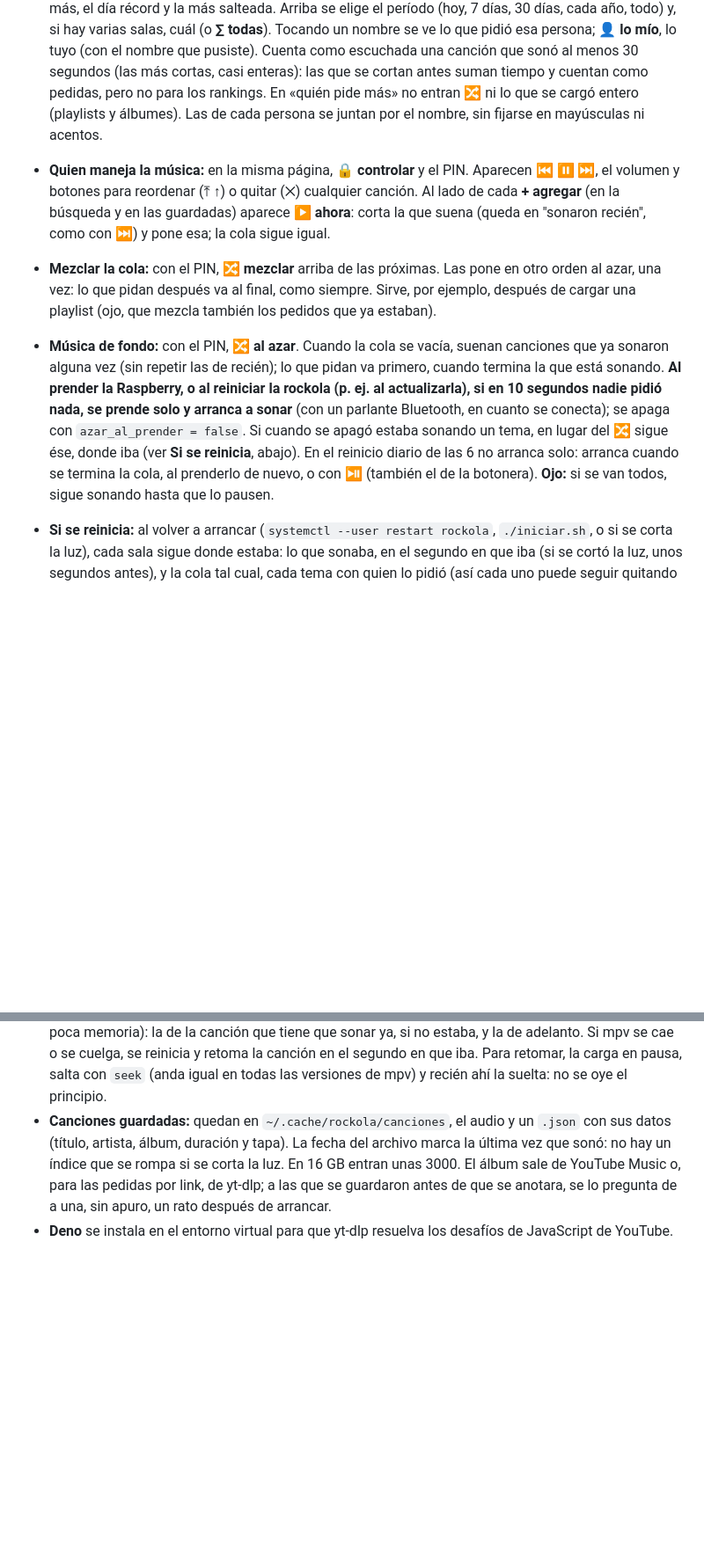
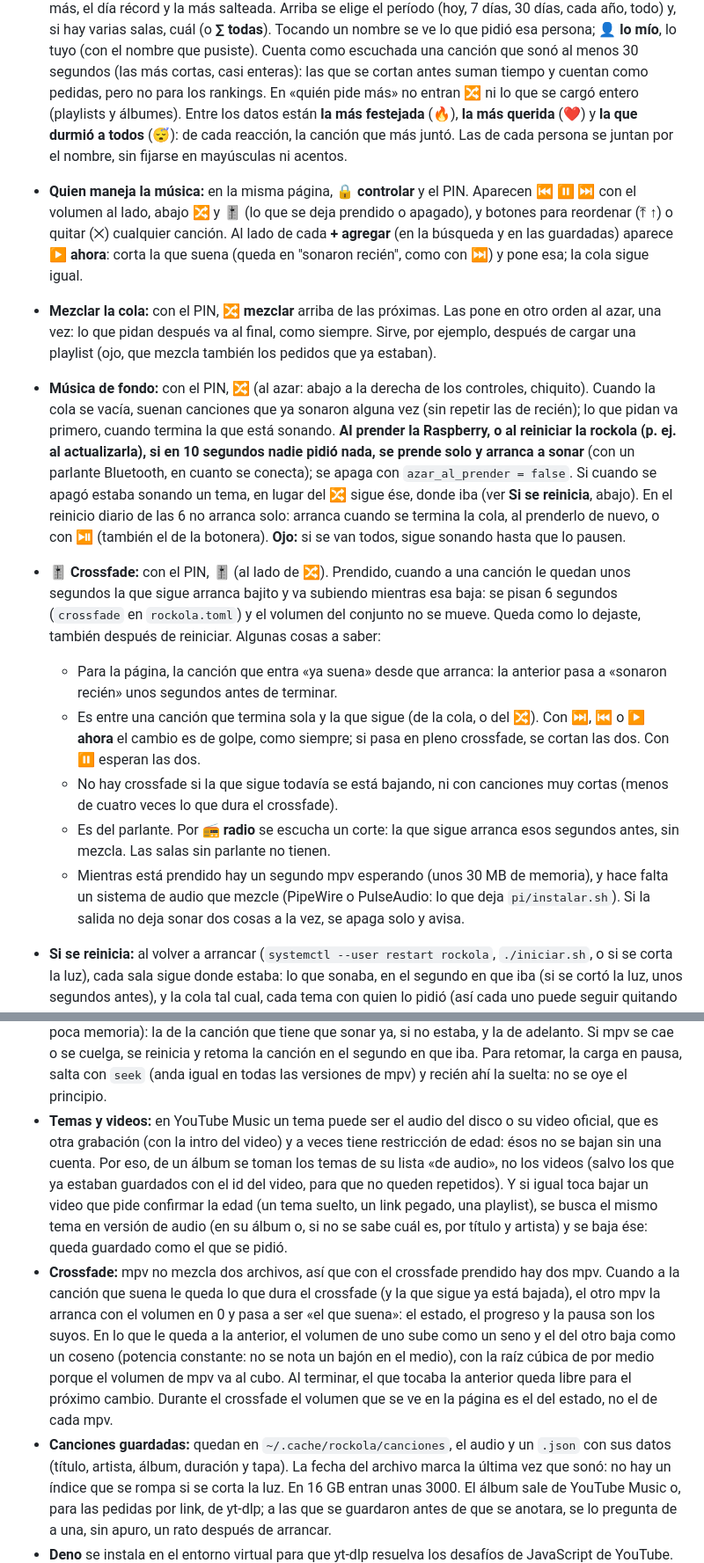
Before and after one commit to cyphersprojekt/RockolaPi, a Markdown page: README.md, 2 parts joined by grey strips. Shown at 88% size. Drawn GitHub-style; blank space fills up the shorter version.

```diff
--- a/README.md
+++ b/README.md
@@ -230,22 +249,40 @@ La consola muestra el link para los compañeros (`http://<tu-ip>:8000/`) y el PI
   persona; **👤 lo mío**, lo tuyo (con el nombre que pusiste). Cuenta como escuchada una canción que
   sonó al menos 30 segundos (las más cortas, casi enteras): las que se cortan antes suman tiempo y
   cuentan como pedidas, pero no para los rankings. En «quién pide más» no entran 🔀 ni lo que se
-  cargó entero (playlists y álbumes). Las de cada persona se juntan por el nombre, sin fijarse en mayúsculas ni acentos.
-- **Quien maneja la música:** en la misma página, **🔒 controlar** y el PIN. Aparecen ⏮ ⏸ ⏭, el
-  volumen y botones para reordenar (⤒ ↑) o quitar (✕) cualquier canción. Al lado de cada
+  cargó entero (playlists y álbumes). Entre los datos están **la más festejada** (🔥), **la más
+  querida** (❤️) y **la que durmió a todos** (😴): de cada reacción, la canción que más juntó. Las de cada persona se juntan por el nombre, sin fijarse en mayúsculas ni acentos.
+- **Quien maneja la música:** en la misma página, **🔒 controlar** y el PIN. Aparecen ⏮ ⏸ ⏭ con el
+  volumen al lado, abajo 🔀 y 🎚️ (lo que se deja prendido o apagado), y botones para reordenar
+  (⤒ ↑) o quitar (✕) cualquier canción. Al lado de cada
   **+ agregar** (en la búsqueda y en las guardadas) aparece **▶ ahora**: corta la que suena (queda
   en "sonaron recién", como con ⏭) y pone esa; la cola sigue igual.
 - **Mezclar la cola:** con el PIN, **🔀 mezclar** arriba de las próximas. Las pone en otro orden al
   azar, una vez: lo que pidan después va al final, como siempre. Sirve, por ejemplo, después de
   cargar una playlist (ojo, que mezcla también los pedidos que ya estaban).
-- **Música de fondo:** con el PIN, **🔀 al azar**. Cuando la cola se vacía, suenan canciones que ya
-  sonaron alguna vez (sin repetir las de recién); lo que pidan va primero, cuando termina la que
-  está sonando. **Al prender la Raspberry, o al reiniciar la rockola (p. ej. al actualizarla), si
+- **Música de fondo:** con el PIN, **🔀** (al azar: abajo a la derecha de los controles, chiquito).
+  Cuando la cola se vacía, suenan canciones que ya sonaron alguna vez (sin repetir las de
+  recién); lo que pidan va primero, cuando termina la que está sonando. **Al prender la Raspberry, o al reiniciar la rockola (p. ej. al actualizarla), si
   en 10 segundos nadie pidió nada, se prende solo y arranca a sonar** (con un parlante Bluetooth,
   en cuanto se conecta); se apaga con `azar_al_prender = false`. Si cuando se apagó estaba sonando
   un tema, en lugar del 🔀 sigue ése, donde iba (ver **Si se reinicia**, abajo). En el reinicio
   diario de las 6 no arranca solo: arranca cuando se termina la cola, al prenderlo de nuevo, o con
   ⏯ (también el de la botonera). **Ojo:** si se van todos, sigue sonando hasta que lo pausen.
+- **🎚️ Crossfade:** con el PIN, **🎚️** (al lado de 🔀). Prendido, cuando a una
+  canción le quedan unos segundos la que sigue arranca bajito y va subiendo mientras esa baja:
+  se pisan 6 segundos (`crossfade` en `rockola.toml`) y el volumen del conjunto no se mueve.
+  Queda como lo dejaste, también después de reiniciar. Algunas cosas a saber:
+  - Para la página, la canción que entra «ya suena» desde que arranca: la anterior pasa a
+    «sonaron recién» unos segundos antes de terminar.
+  - Es entre una canción que termina sola y la que sigue (de la cola, o del 🔀). Con ⏭, ⏮ o
+    **▶ ahora** el cambio es de golpe, como siempre; si pasa en pleno crossfade, se cortan las dos.
+    Con ⏸ esperan las dos.
+  - No hay crossfade si la que sigue todavía se está bajando, ni con canciones muy cortas (menos
+    de cuatro veces lo que dura el crossfade).
+  - Es del parlante. Por **📻 radio** se escucha un corte: la que sigue arranca esos segundos
+    antes, sin mezcla. Las salas sin parlante no tienen.
+  - Mientras está prendido hay un segundo mpv esperando (unos 30 MB de memoria), y hace falta un
+    sistema de audio que mezcle (PipeWire o PulseAudio: lo que deja `pi/instalar.sh`). Si la
+    salida no deja sonar dos cosas a la vez, se apaga solo y avisa.
 - **Si se reinicia:** al volver a arrancar (`systemctl --user restart rockola`, `./iniciar.sh`, o si
   se corta la luz), cada sala sigue donde estaba: lo que sonaba, en el segundo en que iba (si se
   cortó la luz, unos segundos antes), y la cola tal cual, cada tema con quien lo pidió (así cada
@@ -381,6 +424,21 @@ Todo está en `rockola.toml`; `iniciar.sh` lo crea a partir de
   sonar ya, si no estaba, y la de adelanto. Si mpv se cae o se cuelga, se reinicia y retoma la
   canción en el segundo en que iba. Para retomar, la carga en pausa, salta con `seek` (anda igual
   en todas las versiones de mpv) y recién ahí la suelta: no se oye el principio.
+- **Temas y videos:** en YouTube Music un tema puede ser el audio del disco o su video oficial,
+  que es otra grabación (con la intro del video) y a veces tiene restricción de edad: ésos no se
+  bajan sin una cuenta. Por eso, de un álbum se toman los temas de su lista «de audio», no los
+  videos (salvo los que ya estaban guardados con el id del video, para que no queden repetidos).
+  Y si igual toca bajar un video que pide confirmar la edad (un tema suelto, un link pegado, una
+  playlist), se busca el mismo tema en versión de audio (en su álbum o, si no se sabe cuál es,
+  por título y artista) y se baja ése: queda guardado como el que se pidió.
+- **Crossfade:** mpv no mezcla dos archivos, así que con el crossfade prendido hay dos mpv. Cuando
+  a la canción que suena le queda lo que dura el crossfade (y la que sigue ya está bajada), el
+  otro mpv la arranca con el volumen en 0 y pasa a ser «el que suena»: el estado, el progreso y
+  la pausa son los suyos. En lo que le queda a la anterior, el volumen de uno sube como un seno y
+  el del otro baja como un coseno (potencia constante: no se nota un bajón en el medio), con la
+  raíz cúbica de por medio porque el volumen de mpv va al cubo. Al terminar, el que tocaba la
+  anterior queda libre para el próximo cambio. Durante el crossfade el volumen que se ve en la
+  página es el del estado, no el de cada mpv.
 - **Canciones guardadas:** quedan en `~/.cache/rockola/canciones`, el audio y un `.json` con sus
   datos (título, artista, álbum, duración y tapa). La fecha del archivo marca la última vez que
   sonó: no hay un índice que se rompa si se corta la luz. En 16 GB entran unas 3000. El álbum sale
```
Also changed, not shown: other parts of README.md (+33 -3 lines), docs/img/tui.png, docs/img/tui_recap.png, 7 other files.
